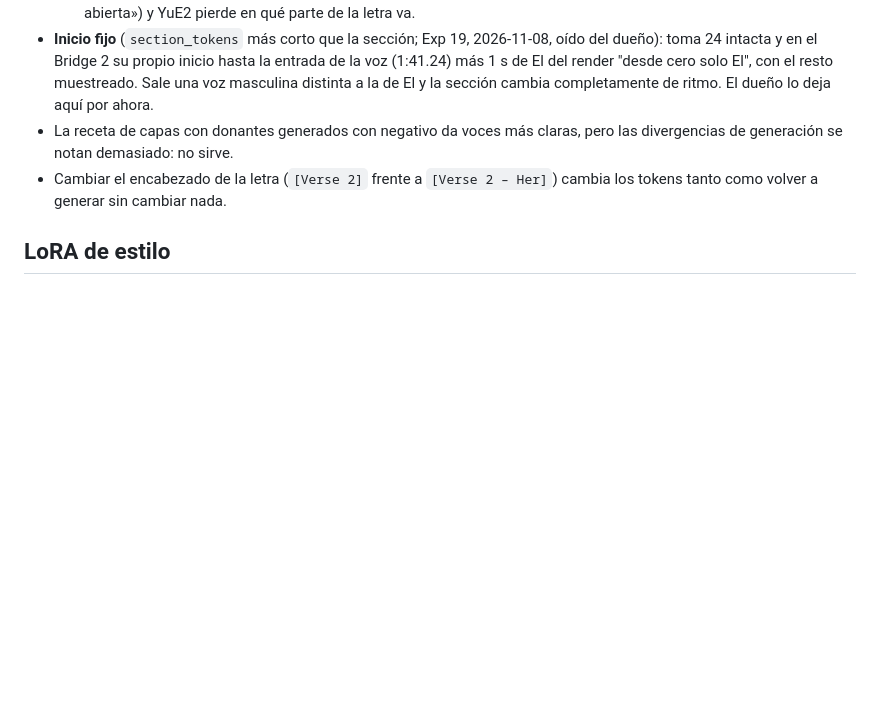
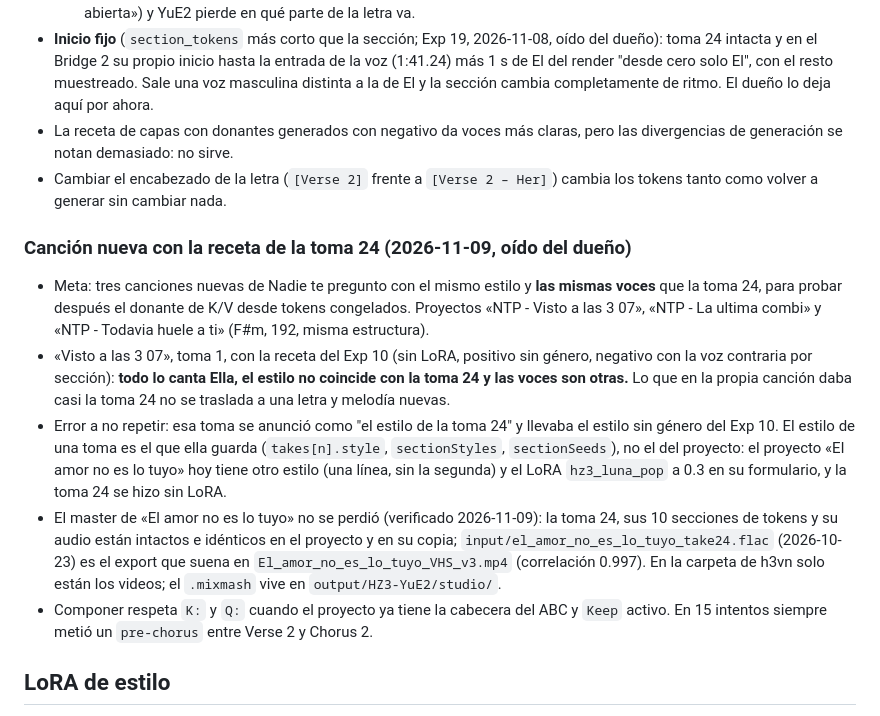
Before and after one commit to H4Z33/ComfyUI-HZ3-YuE2, a Markdown page: EXPERIENCIAS_YUE2.md, the part around the change. Drawn GitHub-style; blank space fills up the shorter version.

Commit message:
Docs: verdict on the first new NTP song (Exp 10 recipe does not carry the take 24 voices), master of El amor no es lo tuyo verified intact

```diff
--- a/EXPERIENCIAS_YUE2.md
+++ b/EXPERIENCIAS_YUE2.md
@@ -126,6 +126,24 @@ Lo medido y lo que el dueño corrigió, para no repetir errores. Fecha y fuente
 - Cambiar el encabezado de la letra (`[Verse 2]` frente a `[Verse 2 – Her]`) cambia los tokens tanto como volver a
   generar sin cambiar nada.
 
+### Canción nueva con la receta de la toma 24 (2026-11-09, oído del dueño)
+- Meta: tres canciones nuevas de Nadie te pregunto con el mismo estilo y **las mismas voces** que la toma 24, para
+  probar después el donante de K/V desde tokens congelados. Proyectos «NTP - Visto a las 3 07», «NTP - La ultima combi»
+  y «NTP - Todavia huele a ti» (F#m, 192, misma estructura).
+- «Visto a las 3 07», toma 1, con la receta del Exp 10 (sin LoRA, positivo sin género, negativo con la voz contraria por
+  sección): **todo lo canta Ella, el estilo no coincide con la toma 24 y las voces son otras.** Lo que en la propia
+  canción daba casi la toma 24 no se traslada a una letra y melodía nuevas.
+- Error a no repetir: esa toma se anunció como "el estilo de la toma 24" y llevaba el estilo sin género del Exp 10. El
+  estilo de una toma es el que ella guarda (`takes[n].style`, `sectionStyles`, `sectionSeeds`), no el del proyecto: el
+  proyecto «El amor no es lo tuyo» hoy tiene otro estilo (una línea, sin la segunda) y el LoRA `hz3_luna_pop` a 0.3
+  en su formulario, y la toma 24 se hizo sin LoRA.
+- El master de «El amor no es lo tuyo» no se perdió (verificado 2026-11-09): la toma 24, sus 10 secciones de tokens y
+  su audio están intactos e idénticos en el proyecto y en su copia; `input/el_amor_no_es_lo_tuyo_take24.flac`
+  (2026-10-23) es el export que suena en `El_amor_no_es_lo_tuyo_VHS_v3.mp4` (correlación 0.997). En la carpeta de
+  h3vn solo están los videos; el `.mixmash` vive en `output/HZ3-YuE2/studio/`.
+- Componer respeta `K:` y `Q:` cuando el proyecto ya tiene la cabecera del ABC y `Keep` activo. En 15 intentos siempre
+  metió un `pre-chorus` entre Verse 2 y Chorus 2.
+
 ## LoRA de estilo
 
 - Receta en uso: `HZ3_YuE2_AudioToLoRA` en modo style sobre los tokens de una toma aprobada, 150 pasos, rank 32,
```
